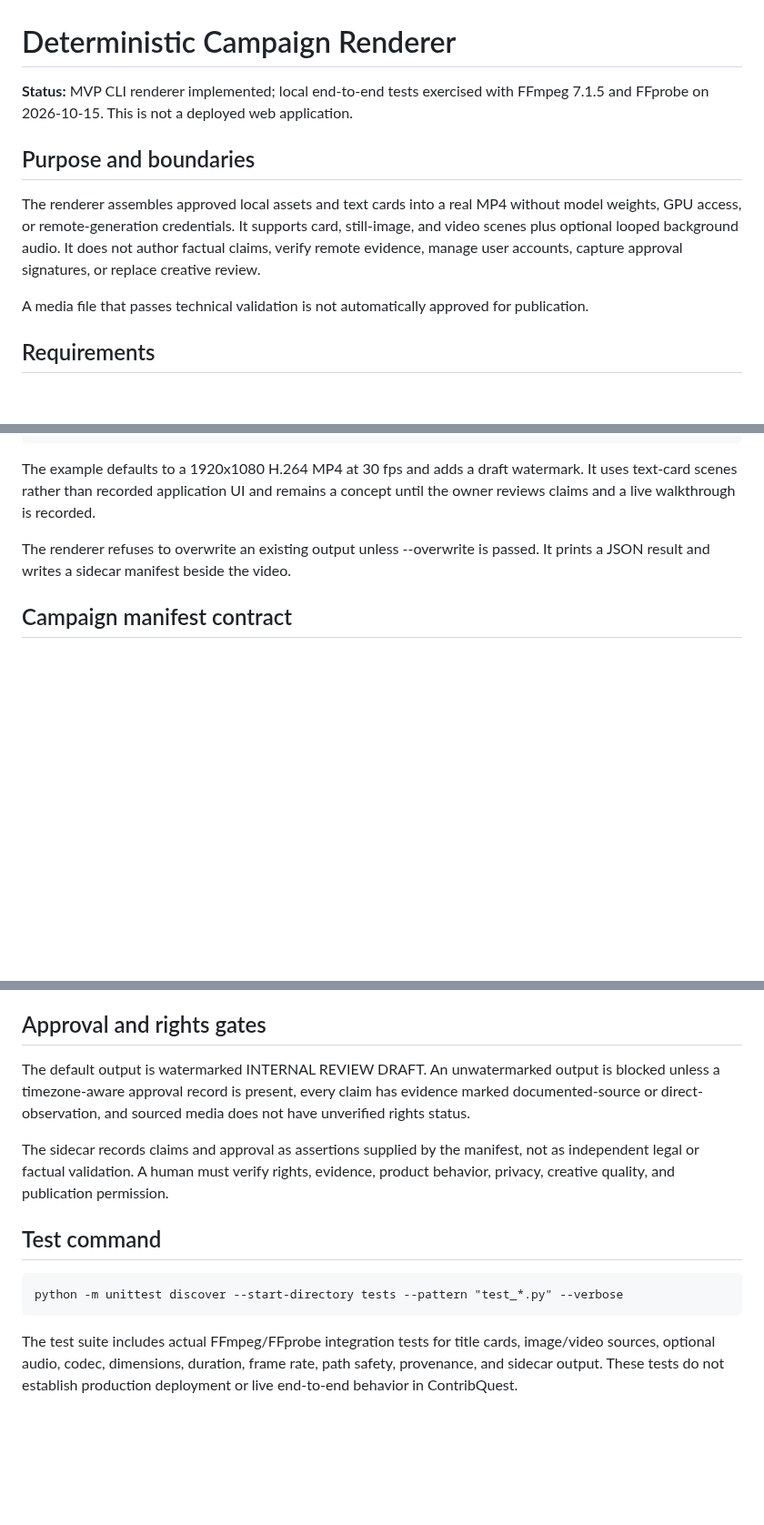
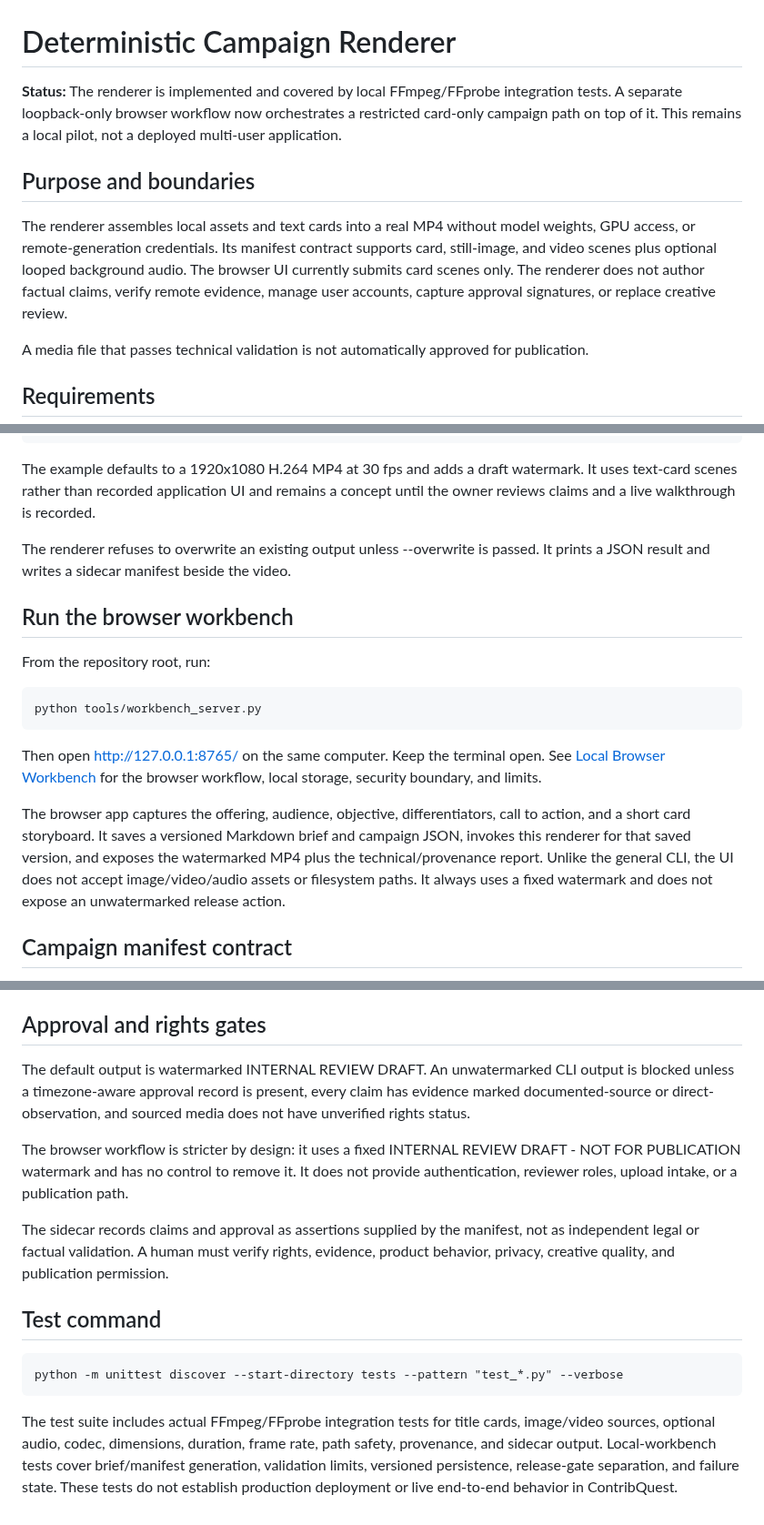
Before and after one commit to Loofy147/video-workbench, a Markdown page: docs/RENDERER.md, 3 parts joined by grey strips. Shown at 91% size. Rendered like a GitHub page; blank space fills up the shorter version.

Commit message:
docs: connect browser workflow to renderer instructions

```diff
--- a/docs/RENDERER.md
+++ b/docs/RENDERER.md
@@ -1,10 +1,10 @@
 # Deterministic Campaign Renderer
 
-**Status:** MVP CLI renderer implemented; local end-to-end tests exercised with FFmpeg 7.1.5 and FFprobe on 2026-10-15. This is not a deployed web application.
+**Status:** The renderer is implemented and covered by local FFmpeg/FFprobe integration tests. A separate loopback-only browser workflow now orchestrates a restricted card-only campaign path on top of it. This remains a local pilot, not a deployed multi-user application.
 
 ## Purpose and boundaries
 
-The renderer assembles approved local assets and text cards into a real MP4 without model weights, GPU access, or remote-generation credentials. It supports card, still-image, and video scenes plus optional looped background audio. It does not author factual claims, verify remote evidence, manage user accounts, capture approval signatures, or replace creative review.
+The renderer assembles local assets and text cards into a real MP4 without model weights, GPU access, or remote-generation credentials. Its manifest contract supports card, still-image, and video scenes plus optional looped background audio. The browser UI currently submits card scenes only. The renderer does not author factual claims, verify remote evidence, manage user accounts, capture approval signatures, or replace creative review.
 
 A media file that passes technical validation is not automatically approved for publication.
 
@@ -26,6 +26,16 @@ From the repository root, run:
 The example defaults to a 1920x1080 H.264 MP4 at 30 fps and adds a draft watermark. It uses text-card scenes rather than recorded application UI and remains a concept until the owner reviews claims and a live walkthrough is recorded.
 
 The renderer refuses to overwrite an existing output unless --overwrite is passed. It prints a JSON result and writes a sidecar manifest beside the video.
+
+## Run the browser workbench
+
+From the repository root, run:
+
+    python tools/workbench_server.py
+
+Then open http://127.0.0.1:8765/ on the same computer. Keep the terminal open. See [Local Browser Workbench](LOCAL_WORKBENCH.md) for the browser workflow, local storage, security boundary, and limits.
+
+The browser app captures the offering, audience, objective, differentiators, call to action, and a short card storyboard. It saves a versioned Markdown brief and campaign JSON, invokes this renderer for that saved version, and exposes the watermarked MP4 plus the technical/provenance report. Unlike the general CLI, the UI does not accept image/video/audio assets or filesystem paths. It always uses a fixed watermark and does not expose an unwatermarked release action.
 
 ## Campaign manifest contract
 
@@ -53,7 +63,9 @@ Missing executables/fonts, invalid assets, unsafe paths, malformed manifests, fi
 
 ## Approval and rights gates
 
-The default output is watermarked INTERNAL REVIEW DRAFT. An unwatermarked output is blocked unless a timezone-aware approval record is present, every claim has evidence marked documented-source or direct-observation, and sourced media does not have unverified rights status.
+The default output is watermarked INTERNAL REVIEW DRAFT. An unwatermarked CLI output is blocked unless a timezone-aware approval record is present, every claim has evidence marked documented-source or direct-observation, and sourced media does not have unverified rights status.
+
+The browser workflow is stricter by design: it uses a fixed INTERNAL REVIEW DRAFT - NOT FOR PUBLICATION watermark and has no control to remove it. It does not provide authentication, reviewer roles, upload intake, or a publication path.
 
 The sidecar records claims and approval as assertions supplied by the manifest, not as independent legal or factual validation. A human must verify rights, evidence, product behavior, privacy, creative quality, and publication permission.
 
@@ -61,4 +73,4 @@ The sidecar records claims and approval as assertions supplied by the manifest,
 
     python -m unittest discover --start-directory tests --pattern "test_*.py" --verbose
 
-The test suite includes actual FFmpeg/FFprobe integration tests for title cards, image/video sources, optional audio, codec, dimensions, duration, frame rate, path safety, provenance, and sidecar output. These tests do not establish production deployment or live end-to-end behavior in ContribQuest.
+The test suite includes actual FFmpeg/FFprobe integration tests for title cards, image/video sources, optional audio, codec, dimensions, duration, frame rate, path safety, provenance, and sidecar output. Local-workbench tests cover brief/manifest generation, validation limits, versioned persistence, release-gate separation, and failure state. These tests do not establish production deployment or live end-to-end behavior in ContribQuest.
```
